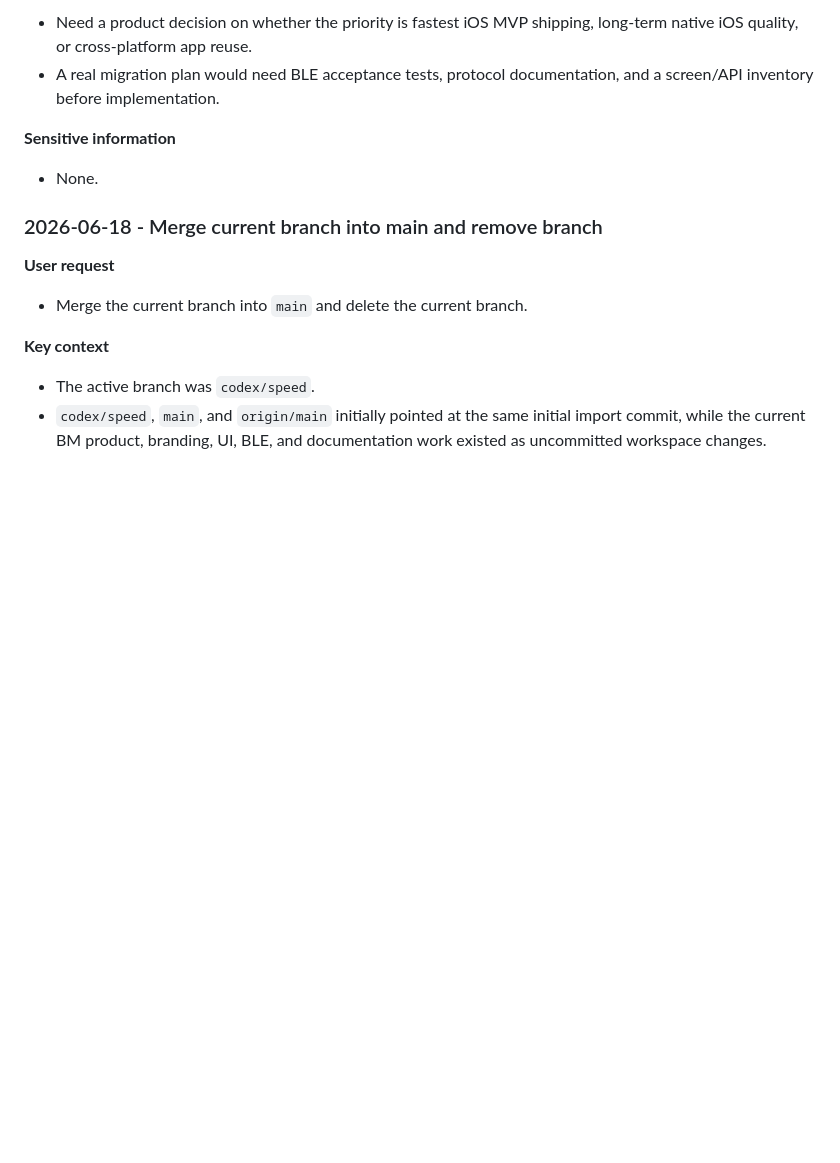
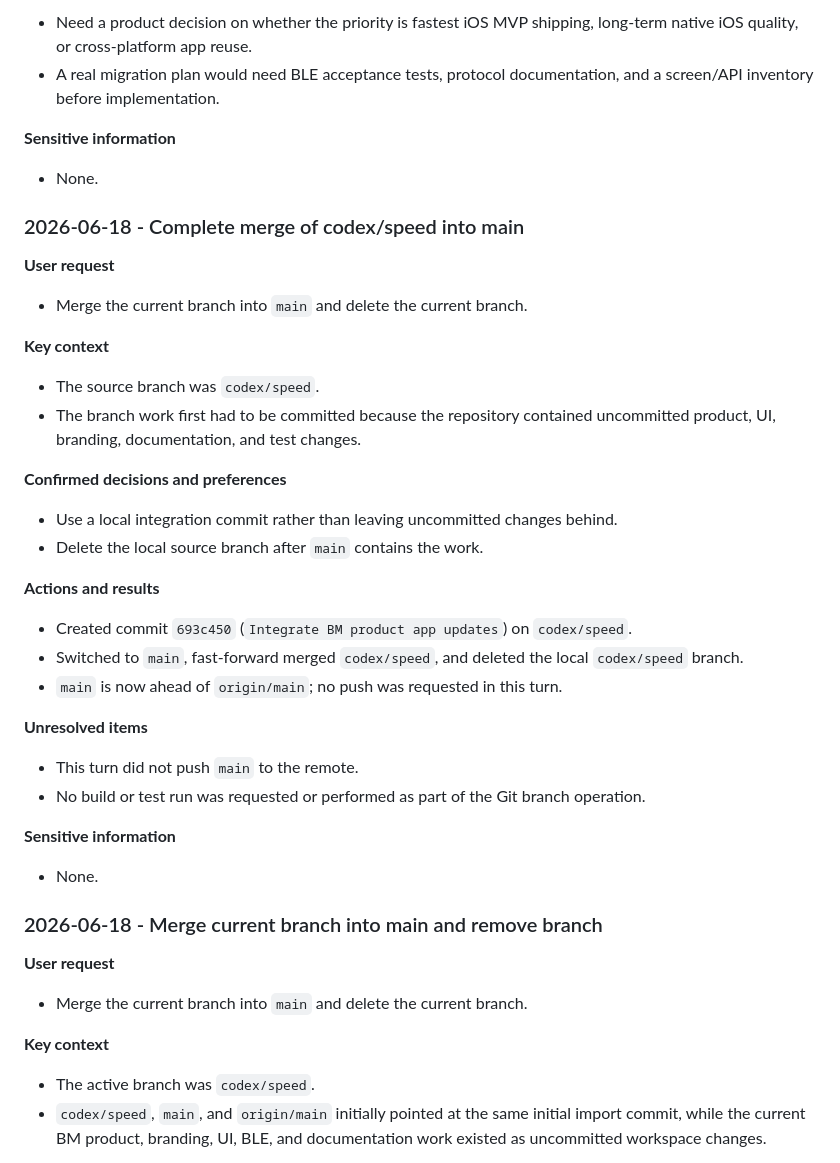
Before and after one commit to bmyyqzs/BMESC_APP, a Markdown page: PROJECT_MEMORY.md, the part around the change. Rendered like a GitHub page; blank space fills up the shorter version.

Commit message:
Record branch merge completion

```diff
--- a/PROJECT_MEMORY.md
+++ b/PROJECT_MEMORY.md
@@ -24,6 +24,31 @@ This Git-tracked file is the chronological memory for project conversations and
 **Unresolved items**
 - Need a product decision on whether the priority is fastest iOS MVP shipping, long-term native iOS quality, or cross-platform app reuse.
 - A real migration plan would need BLE acceptance tests, protocol documentation, and a screen/API inventory before implementation.
+
+**Sensitive information**
+- None.
+
+### 2026-06-18 - Complete merge of codex/speed into main
+
+**User request**
+- Merge the current branch into `main` and delete the current branch.
+
+**Key context**
+- The source branch was `codex/speed`.
+- The branch work first had to be committed because the repository contained uncommitted product, UI, branding, documentation, and test changes.
+
+**Confirmed decisions and preferences**
+- Use a local integration commit rather than leaving uncommitted changes behind.
+- Delete the local source branch after `main` contains the work.
+
+**Actions and results**
+- Created commit `693c450` (`Integrate BM product app updates`) on `codex/speed`.
+- Switched to `main`, fast-forward merged `codex/speed`, and deleted the local `codex/speed` branch.
+- `main` is now ahead of `origin/main`; no push was requested in this turn.
+
+**Unresolved items**
+- This turn did not push `main` to the remote.
+- No build or test run was requested or performed as part of the Git branch operation.
 
 **Sensitive information**
 - None.
```
